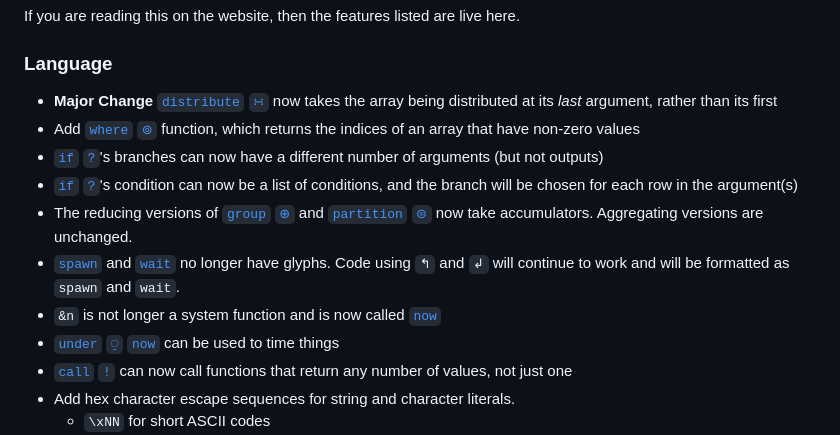
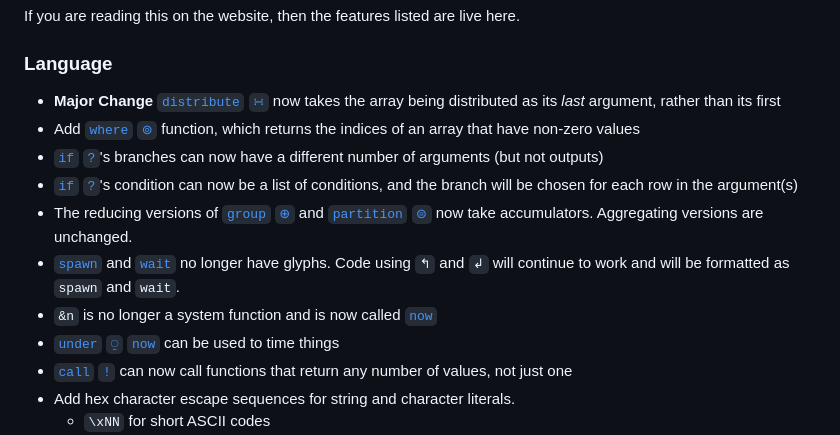
Before and after one commit to uiua-lang/uiua, a Markdown page: changelog.md, the part around the change. Rendered like a GitHub page.

Commit message:
fix typos in changelog

```diff
--- a/changelog.md
+++ b/changelog.md
@@ -5,13 +5,13 @@ Uiua is not yet stable.
 ## 0.0.18 - 2023-10-??
 If you are reading this on the website, then the features listed are live here.
 ### Language
-- **Major Change** [`distribute` `∺`](https://uiua.org/docs/distribute) now takes the array being distributed at its *last* argument, rather than its first
+- **Major Change** [`distribute` `∺`](https://uiua.org/docs/distribute) now takes the array being distributed as its *last* argument, rather than its first
 - Add [`where` `⊚`](https://uiua.org/docs/where) function, which returns the indices of an array that have non-zero values
 - [`if` `?`](https://uiua.org/docs/if)'s branches can now have a different number of arguments (but not outputs)
 - [`if` `?`](https://uiua.org/docs/if)'s condition can now be a list of conditions, and the branch will be chosen for each row in the argument(s)
 - The reducing versions of [`group` `⊕`](https://uiua.org/docs/group) and [`partition` `⊜`](https://uiua.org/docs/partition) now take accumulators. Aggregating versions are unchanged.
 - [`spawn`](https://uiua.org/docs/spawn) and [`wait`](https://uiua.org/docs/wait) no longer have glyphs. Code using `↰` and `↲` will continue to work and will be formatted as `spawn` and `wait`.
-- `&n` is not longer a system function and is now called [`now`](https://uiua.org/docs/now)
+- `&n` is no longer a system function and is now called [`now`](https://uiua.org/docs/now)
 - [`under` `⍜`](https://uiua.org/docs/under) [`now`](https://uiua.org/docs/now) can be used to time things
 - [`call` `!`](https://uiua.org/docs/call) can now call functions that return any number of values, not just one
 - Add hex character escape sequences for string and character literals.
```
